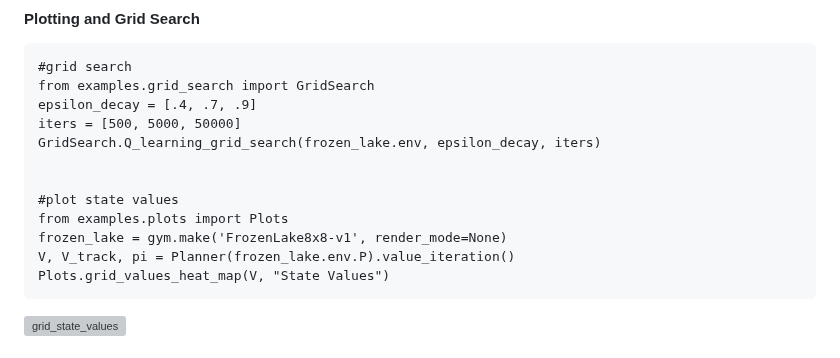
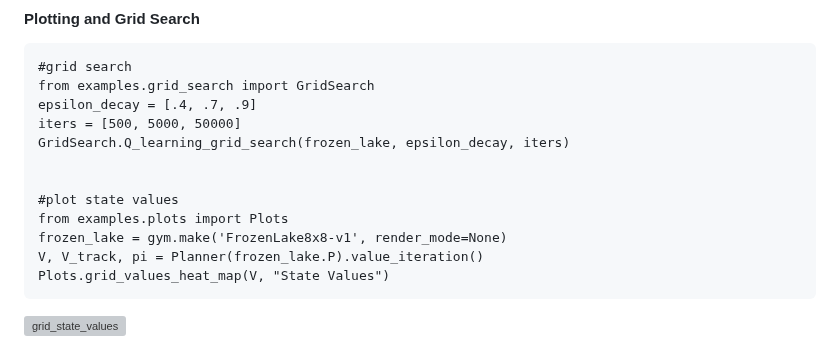
Before and after one commit to jlm429/bettermdptools, a Markdown page: readme.md, the part around the change. GitHub-like rendering; grey boxes are pictures that could not be loaded.

````diff
--- a/readme.md
+++ b/readme.md
@@ -45,13 +45,13 @@ test_scores = TestEnv.test_env(env=frozen_lake, render=True, user_input=False, p
 from examples.grid_search import GridSearch
 epsilon_decay = [.4, .7, .9]
 iters = [500, 5000, 50000]
-GridSearch.Q_learning_grid_search(frozen_lake.env, epsilon_decay, iters)
+GridSearch.Q_learning_grid_search(frozen_lake, epsilon_decay, iters)
 
 
 #plot state values
 from examples.plots import Plots
 frozen_lake = gym.make('FrozenLake8x8-v1', render_mode=None)
-V, V_track, pi = Planner(frozen_lake.env.P).value_iteration()
+V, V_track, pi = Planner(frozen_lake.P).value_iteration()
 Plots.grid_values_heat_map(V, "State Values")
 ```
 
````
